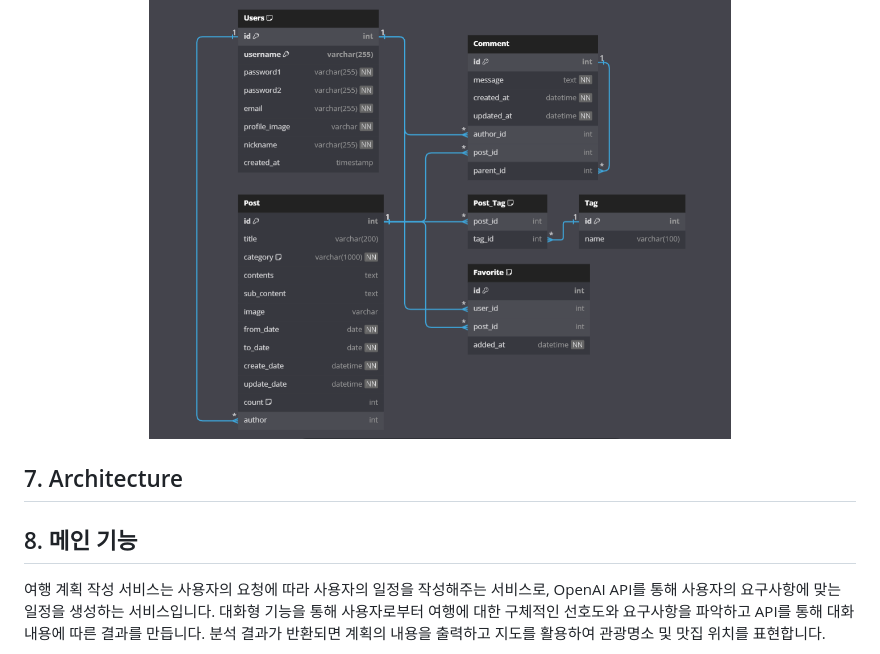
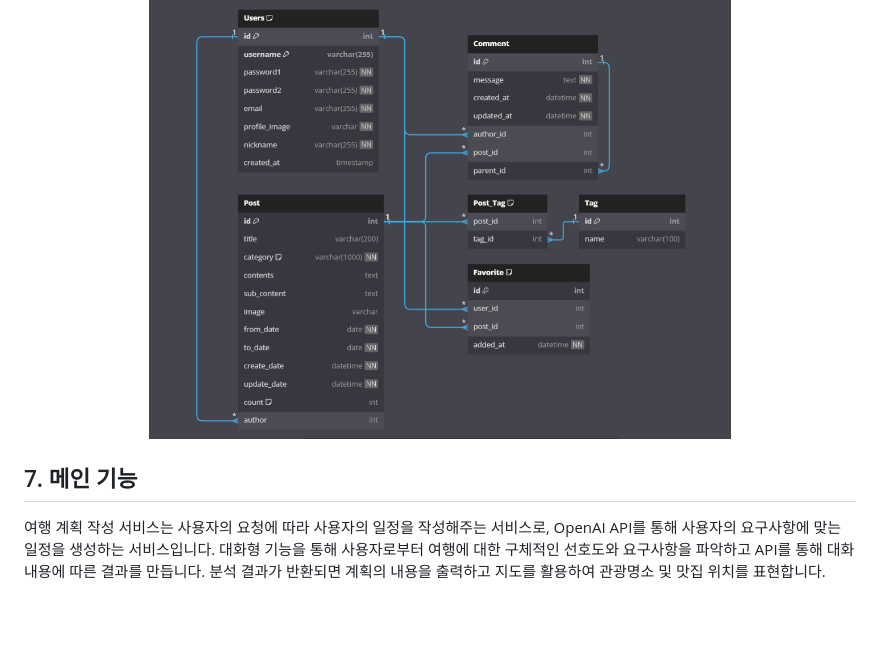
Before and after one commit to Um-king/Django-Travel-Site, a Markdown page: README.md, the part around the change printed below. Drawn GitHub-style; blank space fills up the shorter version.

```diff
--- a/README.md
+++ b/README.md
@@ -405,10 +381,9 @@ gantt
 <img src="README_img/ERD.png" width="70%"/>
 </p>
 
-## 7. Architecture
 
 
-## 8. 메인 기능
+## 7. 메인 기능
 여행 계획 작성 서비스는 사용자의 요청에 따라 사용자의  일정을 작성해주는 서비스로, OpenAI API를 통해 사용자의 요구사항에 맞는 일정을 생성하는 서비스입니다.
 대화형 기능을 통해 사용자로부터 여행에 대한 구체적인 선호도와 요구사항을 파악하고 API를 통해 대화 내용에 따른 결과를 만듭니다.
 분석 결과가 반환되면 계획의 내용을 출력하고 지도를 활용하여 관광명소 및 맛집 위치를 표현합니다.
```
Also changed, not shown: other parts of README.md (+9 -33 lines).
